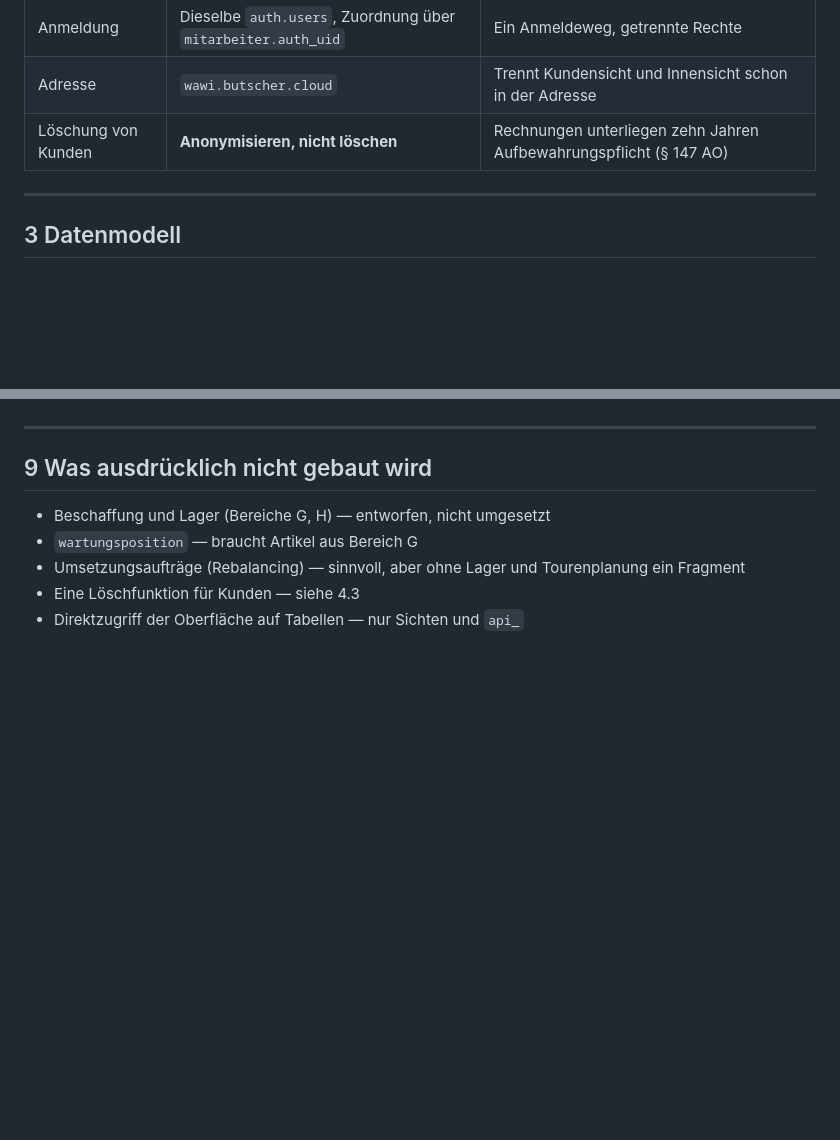
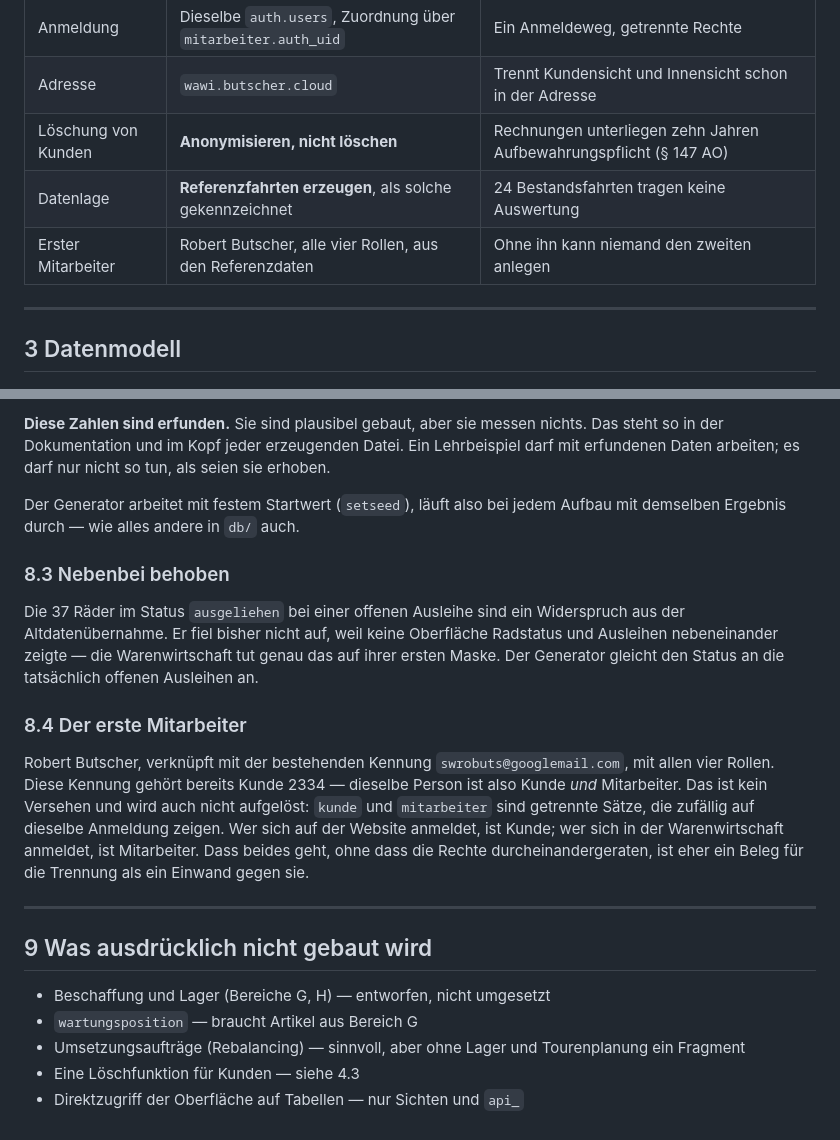
Before and after one commit to swrobuts/velocity-fallstudie, a Markdown page: doku/specs/2026-08-25-velocity-warenwirtschaft-design.md, 2 parts joined by grey strips. GitHub-like rendering; blank space fills up the shorter version.

```diff
--- a/doku/specs/2026-08-25-velocity-warenwirtschaft-design.md
+++ b/doku/specs/2026-08-25-velocity-warenwirtschaft-design.md
@@ -46,6 +46,8 @@ Zuordnungstabelle kostet wenig und löst es sauber.
 | Anmeldung | Dieselbe `auth.users`, Zuordnung über `mitarbeiter.auth_uid` | Ein Anmeldeweg, getrennte Rechte |
 | Adresse | `wawi.butscher.cloud` | Trennt Kundensicht und Innensicht schon in der Adresse |
 | Löschung von Kunden | **Anonymisieren, nicht löschen** | Rechnungen unterliegen zehn Jahren Aufbewahrungspflicht (§ 147 AO) |
+| Datenlage | **Referenzfahrten erzeugen**, als solche gekennzeichnet | 24 Bestandsfahrten tragen keine Auswertung |
+| Erster Mitarbeiter | Robert Butscher, alle vier Rollen, aus den Referenzdaten | Ohne ihn kann niemand den zweiten anlegen |
 
 ---
 
@@ -368,3 +423,31 @@ zunächst liegen und wird weggeräumt, wenn die neue Oberfläche steht.
+**Diese Zahlen sind erfunden.** Sie sind plausibel gebaut, aber sie
+messen nichts. Das steht so in der Dokumentation und im Kopf jeder
+erzeugenden Datei. Ein Lehrbeispiel darf mit erfundenen Daten arbeiten;
+es darf nur nicht so tun, als seien sie erhoben.
+
+Der Generator arbeitet mit festem Startwert (`setseed`), läuft also bei
+jedem Aufbau mit demselben Ergebnis durch — wie alles andere in `db/`
+auch.
+
+### 8.3 Nebenbei behoben
+
+Die 37 Räder im Status `ausgeliehen` bei einer offenen Ausleihe sind ein
+Widerspruch aus der Altdatenübernahme. Er fiel bisher nicht auf, weil
+keine Oberfläche Radstatus und Ausleihen nebeneinander zeigte — die
+Warenwirtschaft tut genau das auf ihrer ersten Maske. Der Generator
+gleicht den Status an die tatsächlich offenen Ausleihen an.
+
+### 8.4 Der erste Mitarbeiter
+
+Robert Butscher, verknüpft mit der bestehenden Kennung
+`swrobuts@googlemail.com`, mit allen vier Rollen. Diese Kennung gehört
+bereits Kunde 2334 — dieselbe Person ist also Kunde *und* Mitarbeiter.
+Das ist kein Versehen und wird auch nicht aufgelöst: `kunde` und
+`mitarbeiter` sind getrennte Sätze, die zufällig auf dieselbe Anmeldung
+zeigen. Wer sich auf der Website anmeldet, ist Kunde; wer sich in der
+Warenwirtschaft anmeldet, ist Mitarbeiter. Dass beides geht, ohne dass
+die Rechte durcheinandergeraten, ist eher ein Beleg für die Trennung als
+ein Einwand gegen sie.
 
 ---
 
```
Also changed, not shown: other parts of doku/specs/2026-08-25-velocity-warenwirtschaft-design.md (+69 -16 lines).
